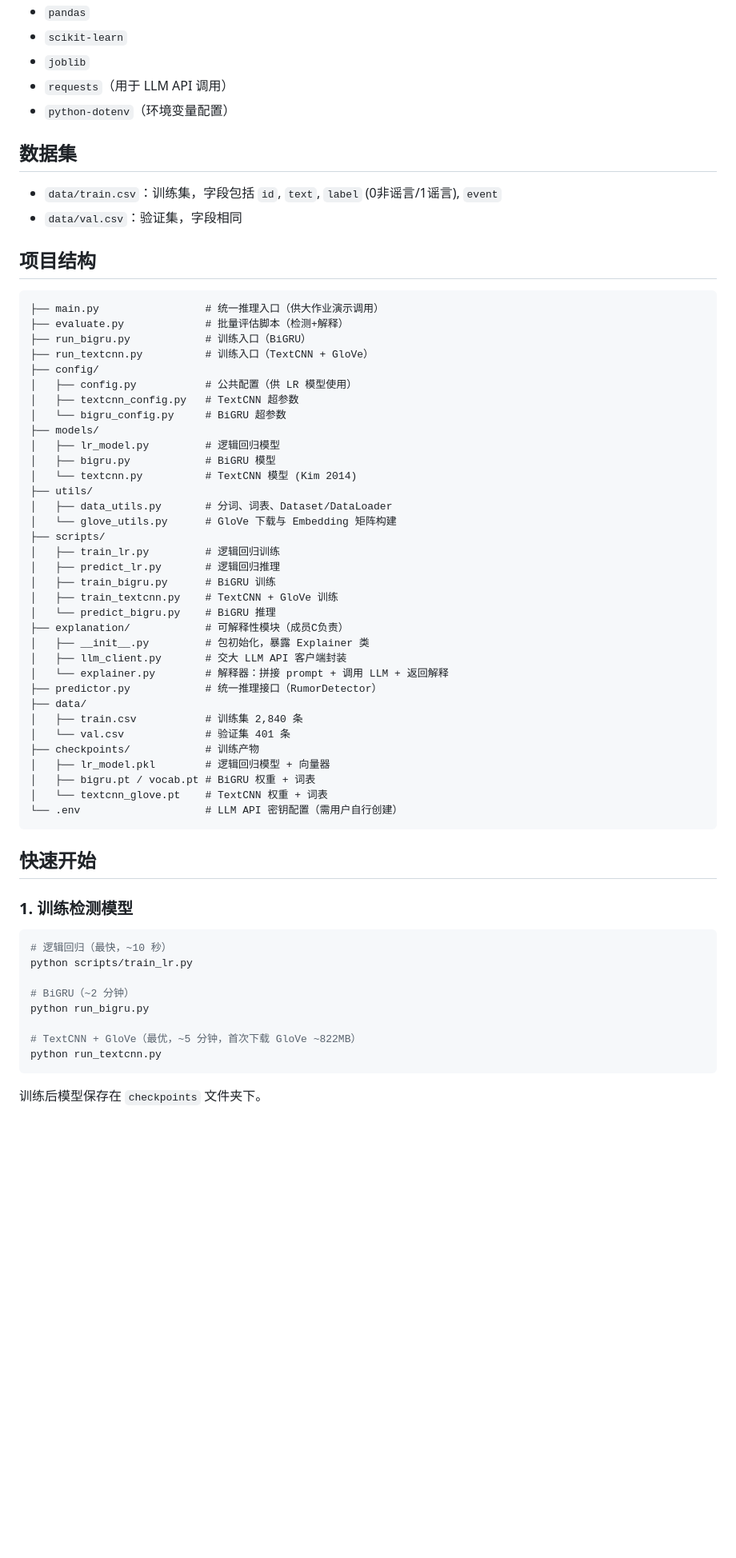
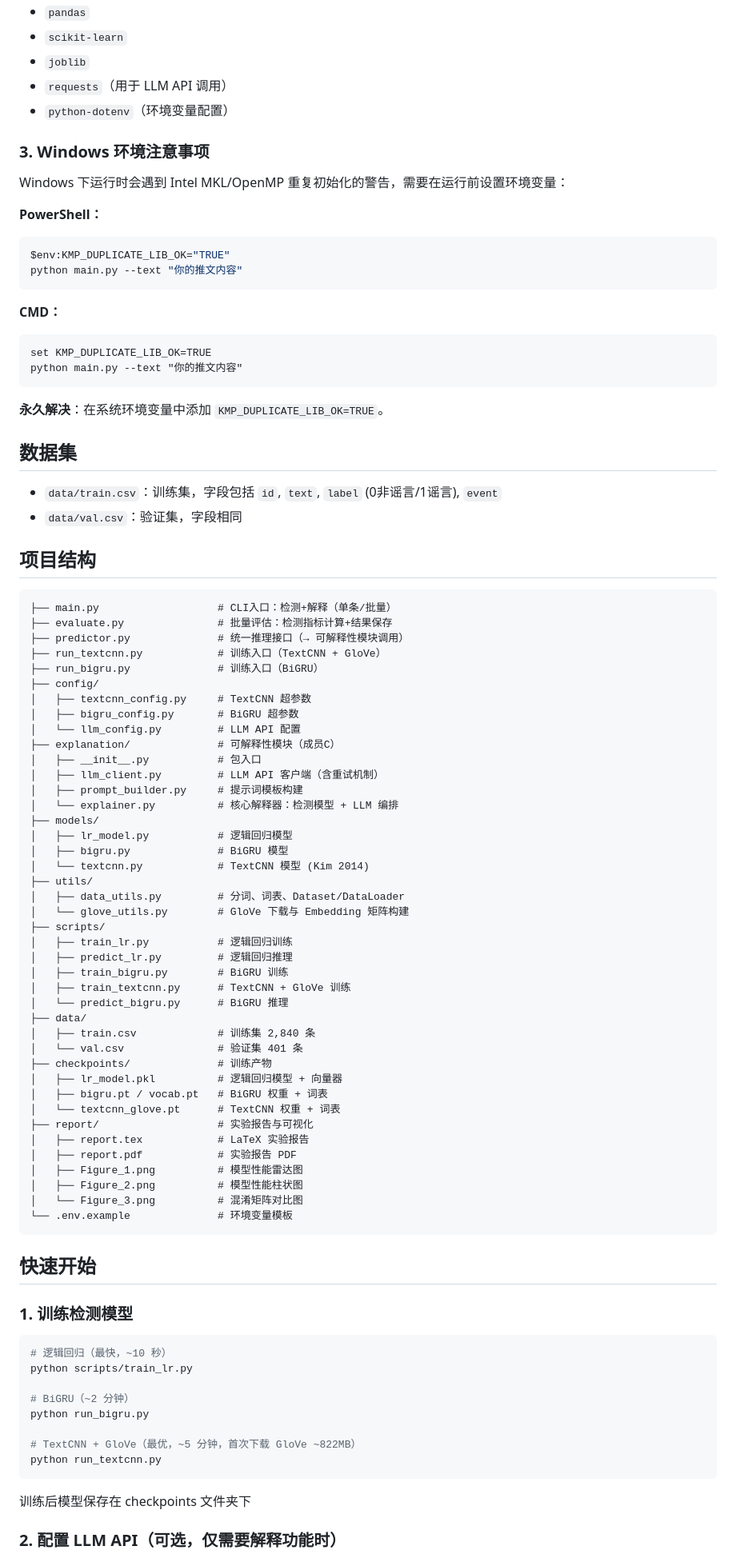
Before and after one commit to abstart0/Interpretability-based_rumor_detection, a Markdown page: README.md, the part around the change printed below. Shown: that part at 80% size. GitHub-like rendering; blank space fills up the shorter version.

````diff
--- a/README.md
+++ b/README.md
@@ -43,6 +43,24 @@ pip install -r requirements.txt
 - `requests`（用于 LLM API 调用）
 - `python-dotenv`（环境变量配置）
 
+### 3. Windows 环境注意事项
+
+Windows 下运行时会遇到 Intel MKL/OpenMP 重复初始化的警告，需要在运行前设置环境变量：
+
+**PowerShell：**
+```powershell
+$env:KMP_DUPLICATE_LIB_OK="TRUE"
+python main.py --text "你的推文内容"
+```
+
+**CMD：**
+```cmd
+set KMP_DUPLICATE_LIB_OK=TRUE
+python main.py --text "你的推文内容"
+```
+
+**永久解决**：在系统环境变量中添加 `KMP_DUPLICATE_LIB_OK=TRUE`。
+
 ## 数据集
 
 - `data/train.csv`：训练集，字段包括 `id`, `text`, `label` (0非谣言/1谣言), `event`
@@ -51,40 +69,47 @@ pip install -r requirements.txt
 ## 项目结构
 
 ```
-├── main.py                 # 统一推理入口（供大作业演示调用）
-├── evaluate.py             # 批量评估脚本（检测+解释）
-├── run_bigru.py            # 训练入口（BiGRU）
-├── run_textcnn.py          # 训练入口（TextCNN + GloVe）
+├── main.py                   # CLI入口：检测+解释（单条/批量）
+├── evaluate.py               # 批量评估：检测指标计算+结果保存
+├── predictor.py              # 统一推理接口（→ 可解释性模块调用）
+├── run_textcnn.py            # 训练入口（TextCNN + GloVe）
+├── run_bigru.py              # 训练入口（BiGRU）
 ├── config/
-│   ├── config.py           # 公共配置（供 LR 模型使用）
-│   ├── textcnn_config.py   # TextCNN 超参数
-│   └── bigru_config.py     # BiGRU 超参数
+│   ├── textcnn_config.py     # TextCNN 超参数
+│   ├── bigru_config.py       # BiGRU 超参数
+│   └── llm_config.py         # LLM API 配置
+├── explanation/              # 可解释性模块（成员C）
+│   ├── __init__.py           # 包入口
+│   ├── llm_client.py         # LLM API 客户端（含重试机制）
+│   ├── prompt_builder.py     # 提示词模板构建
+│   └── explainer.py          # 核心解释器：检测模型 + LLM 编排
 ├── models/
-│   ├── lr_model.py         # 逻辑回归模型
-│   ├── bigru.py            # BiGRU 模型
-│   └── textcnn.py          # TextCNN 模型 (Kim 2014)
+│   ├── lr_model.py           # 逻辑回归模型
+│   ├── bigru.py              # BiGRU 模型
+│   └── textcnn.py            # TextCNN 模型 (Kim 2014)
 ├── utils/
-│   ├── data_utils.py       # 分词、词表、Dataset/DataLoader
-│   └── glove_utils.py      # GloVe 下载与 Embedding 矩阵构建
+│   ├── data_utils.py         # 分词、词表、Dataset/DataLoader
+│   └── glove_utils.py        # GloVe 下载与 Embedding 矩阵构建
 ├── scripts/
-│   ├── train_lr.py         # 逻辑回归训练
-│   ├── predict_lr.py       # 逻辑回归推理
-│   ├── train_bigru.py      # BiGRU 训练
-│   ├── train_textcnn.py    # TextCNN + GloVe 训练
-│   └── predict_bigru.py    # BiGRU 推理
-├── explanation/            # 可解释性模块（成员C负责）
-│   ├── __init__.py         # 包初始化，暴露 Explainer 类
-│   ├── llm_client.py       # 交大 LLM API 客户端封装
-│   └── explainer.py        # 解释器：拼接 prompt + 调用 LLM + 返回解释
-├── predictor.py            # 统一推理接口（RumorDetector）
+│   ├── train_lr.py           # 逻辑回归训练
+│   ├── predict_lr.py         # 逻辑回归推理
+│   ├── train_bigru.py        # BiGRU 训练
+│   ├── train_textcnn.py      # TextCNN + GloVe 训练
+│   └── predict_bigru.py      # BiGRU 推理
 ├── data/
-│   ├── train.csv           # 训练集 2,840 条
-│   └── val.csv             # 验证集 401 条
-├── checkpoints/            # 训练产物
-│   ├── lr_model.pkl        # 逻辑回归模型 + 向量器
-│   ├── bigru.pt / vocab.pt # BiGRU 权重 + 词表
-│   └── textcnn_glove.pt    # TextCNN 权重 + 词表
-└── .env                    # LLM API 密钥配置（需用户自行创建）
+│   ├── train.csv             # 训练集 2,840 条
+│   └── val.csv               # 验证集 401 条
+├── checkpoints/              # 训练产物
+│   ├── lr_model.pkl          # 逻辑回归模型 + 向量器
+│   ├── bigru.pt / vocab.pt   # BiGRU 权重 + 词表
+│   └── textcnn_glove.pt      # TextCNN 权重 + 词表
+├── report/                   # 实验报告与可视化
+│   ├── report.tex            # LaTeX 实验报告
+│   ├── report.pdf            # 实验报告 PDF
+│   ├── Figure_1.png          # 模型性能雷达图
+│   ├── Figure_2.png          # 模型性能柱状图
+│   └── Figure_3.png          # 混淆矩阵对比图
+└── .env.example              # 环境变量模板
 ```
 
 ## 快速开始
@@ -101,6 +126,7 @@ python run_bigru.py
 # TextCNN + GloVe（最优，~5 分钟，首次下载 GloVe ~822MB）
 python run_textcnn.py
 ```
+训练后模型保存在 checkpoints 文件夹下
 
-训练后模型保存在 `checkpoints` 文件夹下。
+### 2. 配置 LLM API（可选，仅需要解释功能时）
 
````
Also changed, not shown: other parts of README.md (+35 -53 lines), report/Figure_1.png (added), report/Figure_2.png (added), report/Figure_3.png (added), 5 other files.
